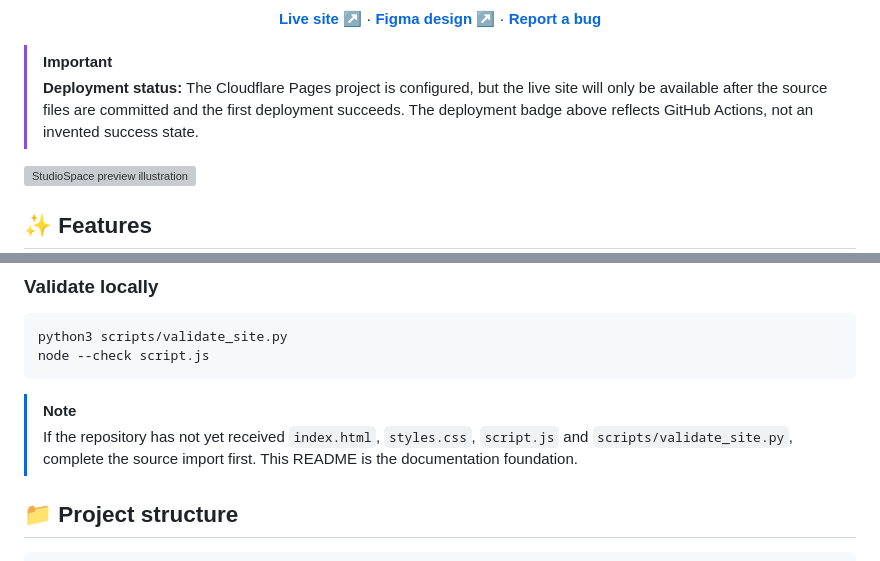
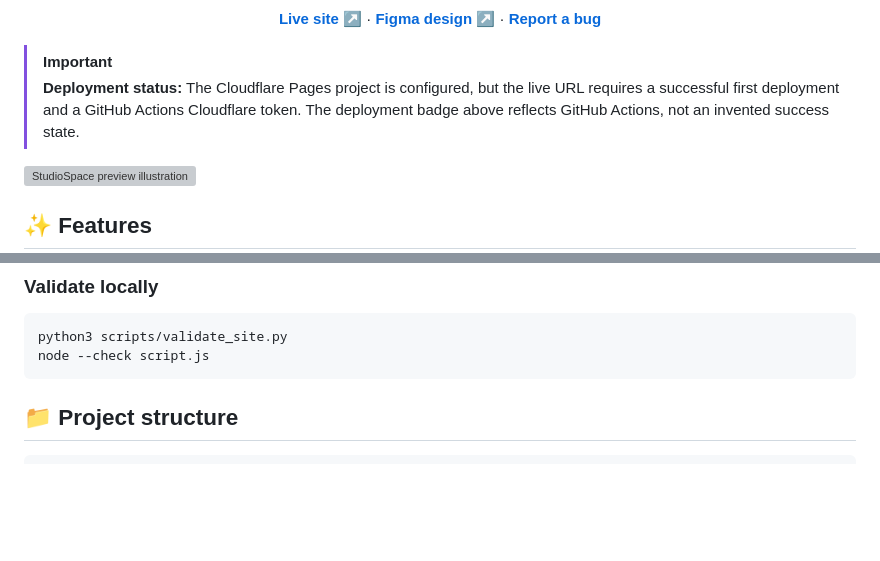
Before and after one commit to Hicha-m/landing-page, a Markdown page: README.md, 2 parts joined by grey strips. Rendered like a GitHub page; blank space fills up the shorter version; grey boxes are pictures that could not be loaded.

Commit message:
docs: sync setup instructions with published source files

````diff
--- a/README.md
+++ b/README.md
@@ -19,7 +19,7 @@ An immersive, responsive landing-page concept featuring motion, interactive gall
 </div>
 
 > [!IMPORTANT]
-> **Deployment status:** The Cloudflare Pages project is configured, but the live site will only be available after the source files are committed and the first deployment succeeds. The deployment badge above reflects GitHub Actions, not an invented success state.
+> **Deployment status:** The Cloudflare Pages project is configured, but the live URL requires a successful first deployment and a GitHub Actions Cloudflare token. The deployment badge above reflects GitHub Actions, not an invented success state.
 
 ![StudioSpace preview illustration](./assets/preview.svg)
 
@@ -59,9 +59,6 @@ Open **http://localhost:8080**. The site uses external Google Fonts and an exter
 python3 scripts/validate_site.py
 node --check script.js
 ```
-
-> [!NOTE]
-> If the repository has not yet received `index.html`, `styles.css`, `script.js` and `scripts/validate_site.py`, complete the source import first. This README is the documentation foundation.
 
 ## 📁 Project structure
 
````
